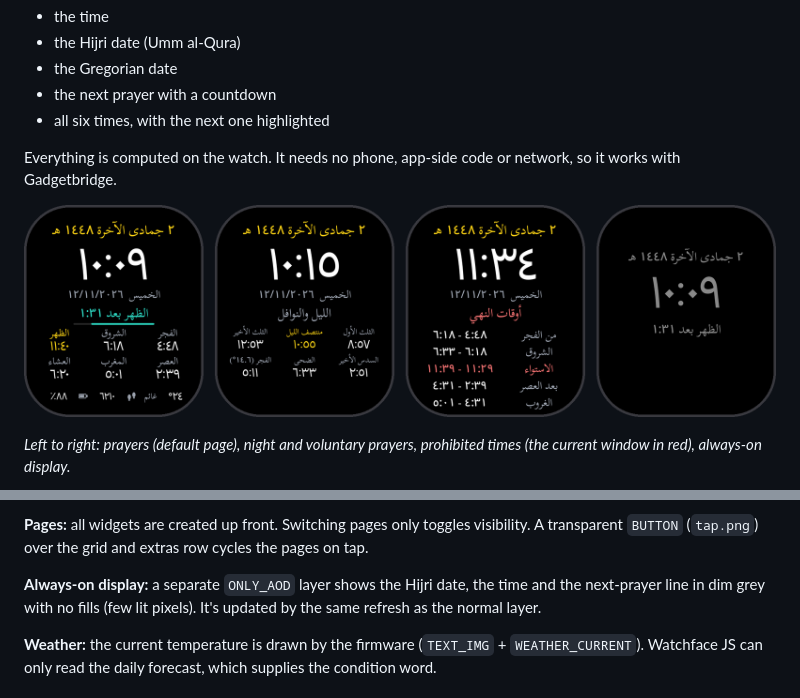
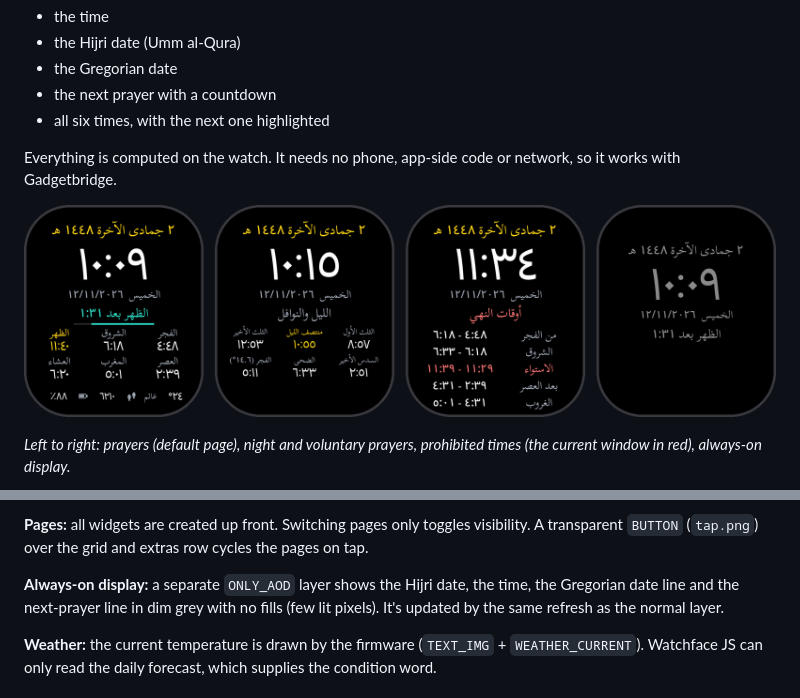
Before and after one commit to yshalsager/zeppos-muslim-apps, a Markdown page: prayer-times-watchface/README.md, 2 parts joined by grey strips. GitHub-like rendering; pictures changed too: docs/watchface/pages.png.

Commit message:
feat(watchface): show the Gregorian date on the always-on display
Co-Authored-By: Claude Opus 5.5 <noreply@anthropic.com>

```diff
--- a/prayer-times-watchface/README.md
+++ b/prayer-times-watchface/README.md
@@ -81,7 +81,7 @@ Time sensor ──► date + timezone ──► dayEvents() × yesterday / today
 
 **Pages:** all widgets are created up front. Switching pages only toggles visibility. A transparent `BUTTON` (`tap.png`) over the grid and extras row cycles the pages on tap.
 
-**Always-on display:** a separate `ONLY_AOD` layer shows the Hijri date, the time and the next-prayer line in dim grey with no fills (few lit pixels). It's updated by the same refresh as the normal layer.
+**Always-on display:** a separate `ONLY_AOD` layer shows the Hijri date, the time, the Gregorian date line and the next-prayer line in dim grey with no fills (few lit pixels). It's updated by the same refresh as the normal layer.
 
 **Weather:** the current temperature is drawn by the firmware (`TEXT_IMG` + `WEATHER_CURRENT`). Watchface JS can only read the daily forecast, which supplies the condition word.
 
```
Also changed, not shown: 2 other files.
